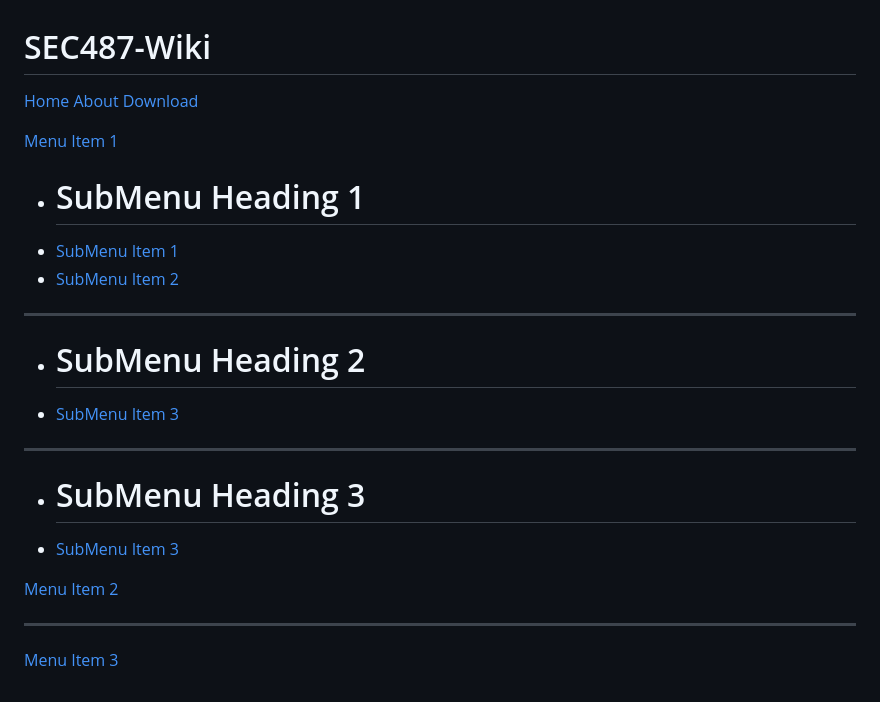
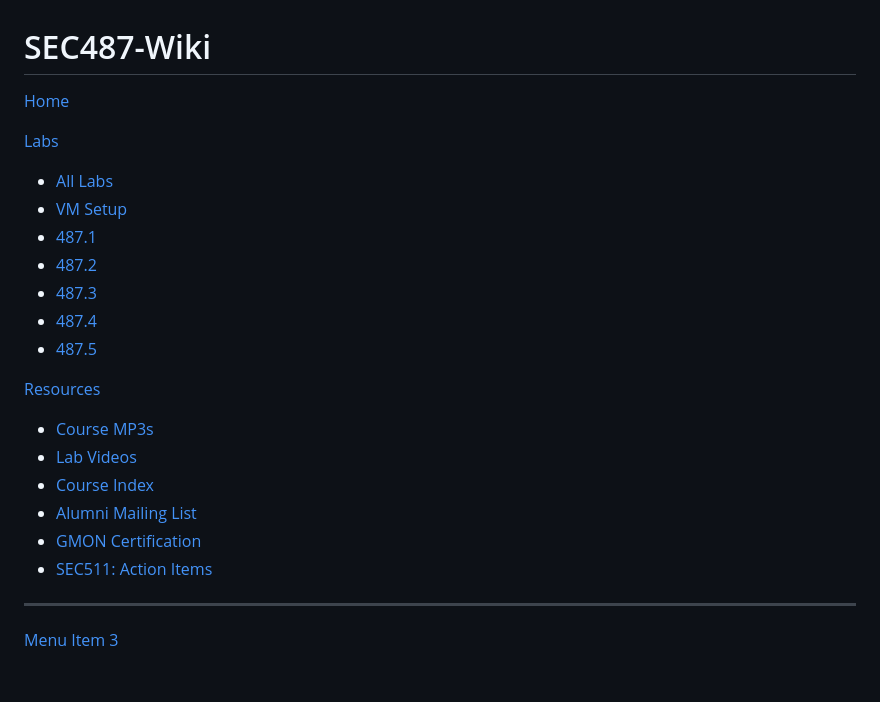
Before and after one commit to HawnGeek/sec487-wiki, a Markdown page: navigation.md, the part around the change. Rendered like a GitHub page.

```diff
--- a/navigation.md
+++ b/navigation.md
@@ -1,21 +1,25 @@
 # SEC487-Wiki
 
-[Home](home.md)
-[About](about.md)
-[Download](download.md)
+[Home](index.md)
 
-[Menu Item 1]()
+[Labs]()
 
-  * # SubMenu Heading 1
-  * [SubMenu Item 1](subitem1.md)
-  * [SubMenu Item 2](subitem2.md)
-  - - - -
-  * # SubMenu Heading 2
-  * [SubMenu Item 3](subitem3.md)
-  - - - -
-  * # SubMenu Heading 3
-  * [SubMenu Item 3](subitem3.md)
+- [All Labs](/Labs/Labs.md)
+- [VM Setup](/Labs/vm_setup.md)
+- [487.1](/Labs/487_1/487.1.md)
+- [487.2](/Labs/487_2/487.2.md)
+- [487.3](/Labs/487_3/487.3.md)
+- [487.4](/Labs/487_4/487.4.md)
+- [487.5](/Labs/487_5/487.5.md)
 
-[Menu Item 2](item2.md)
+[Resources]()
+
+- [Course MP3s](/Resources/Audio.md)
+- [Lab Videos](/Resources/Videos.md)
+- [Course Index](/Resources/487_index.md)
+- [Alumni Mailing List](/index.md#Alumni_Mailing_List)
+- [GMON Certification](/Resources/GMON.md)
+- [SEC511: Action Items](/Resources/AI.md)
+
 - - - -
 [Menu Item 3](item3.md)
```
Also changed, not shown: index.md (+49 -0 lines), CyberDefense_logo.jpg (added), 1 other file.
